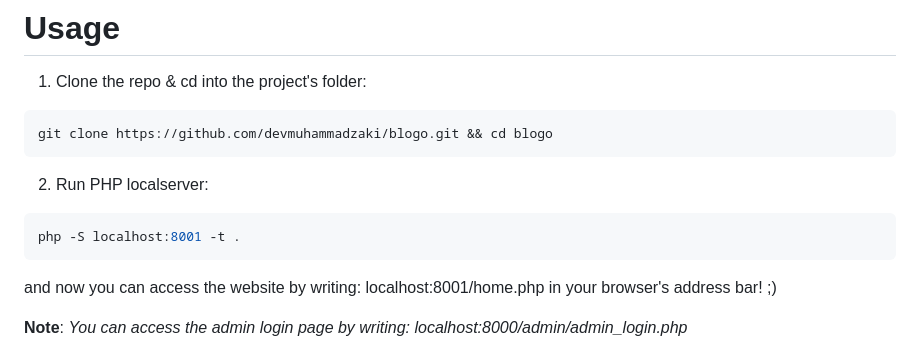
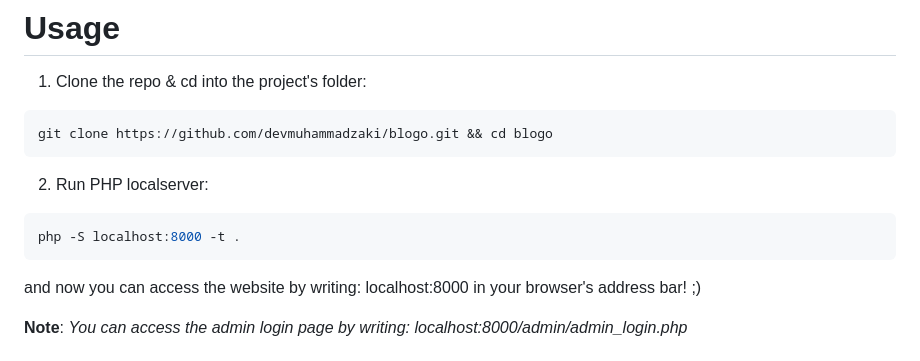
Before and after one commit to devmuhammadzaki/blogo, a Markdown page: README.md, the part around the change. GitHub-like rendering.

````diff
--- a/README.md
+++ b/README.md
@@ -13,10 +13,10 @@ git clone https://github.com/devmuhammadzaki/blogo.git && cd blogo
 2. Run PHP localserver:
 
 ```bash
-php -S localhost:8001 -t .
+php -S localhost:8000 -t .
 ```
 
-and now you can access the website by writing: localhost:8001/home.php in your browser's address bar! ;)
+and now you can access the website by writing: localhost:8000 in your browser's address bar! ;)
 
 **Note**: _You can access the admin login page by writing: localhost:8000/admin/admin_login.php_
 
````
Also changed, not shown: icon.png (added), 4 other files.
